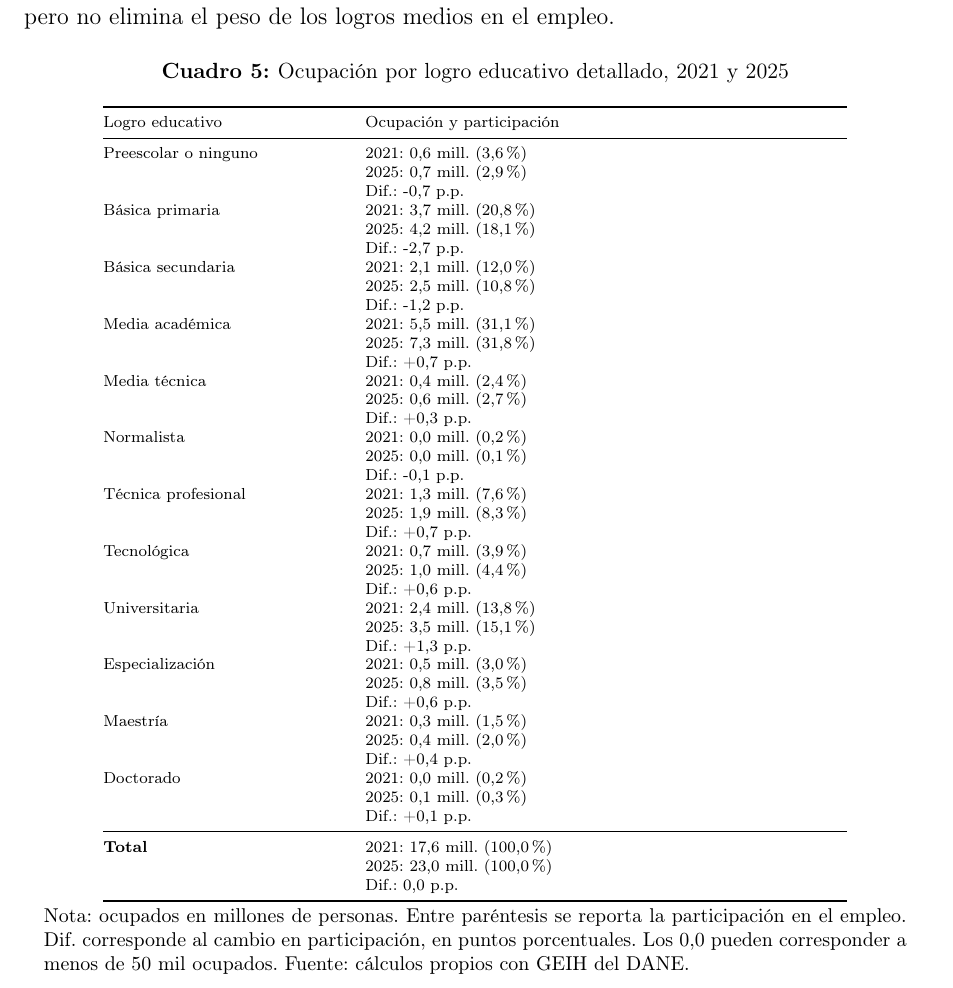
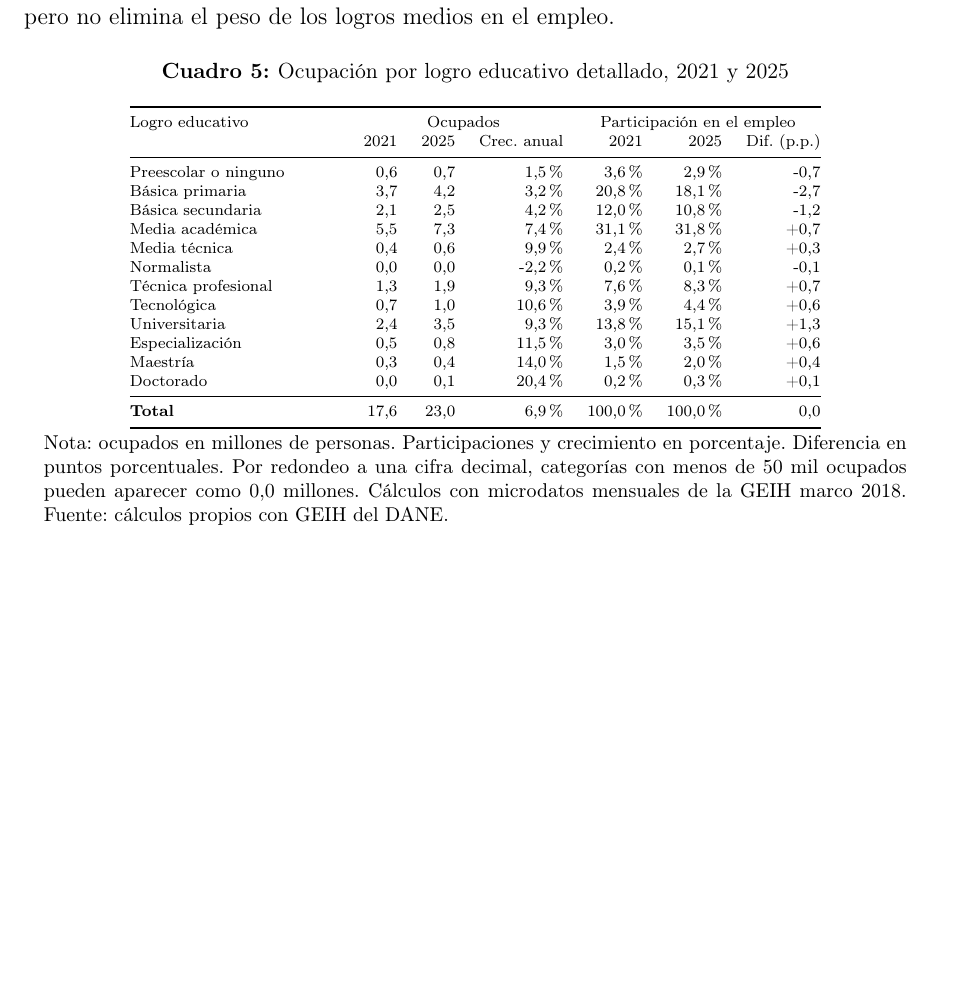
Before and after one commit to oliverpardo1979/Informe_Educacion, a LaTeX document (main.tex, which reads Paper/sections/ocupacion_educacion_detallada_table.tex): part of page 14 of 30 before the commit and part of page 14 of 29 after it, cut so that both start at the same text, the shorter picture padded with empty space. Compiled offline with pdfLaTeX.

Commit message:
Ajusta cuadro de ocupacion detallada

```diff
--- a/Paper/sections/ocupacion_educacion_detallada_table.tex
+++ b/Paper/sections/ocupacion_educacion_detallada_table.tex
@@ -3,25 +3,26 @@
 \caption{Ocupación por logro educativo detallado, 2021 y 2025}
 \label{tab:ocupacion_educacion_detallada}
 \scriptsize
-\begin{tabular}{@{}p{4.2cm}p{8.5cm}@{}}
+\begin{tabular}{@{}p{3.7cm}rrrrrr@{}}
 \toprule
-Logro educativo & Ocupación y participación \\
+Logro educativo & \multicolumn{3}{c}{Ocupados} & \multicolumn{3}{c}{Participación en el empleo} \\
+ & 2021 & 2025 & Crec. anual & 2021 & 2025 & Dif. (p.p.) \\
 \midrule
-Preescolar o ninguno & 2021: 0,6 mill. (3,6\%)\newline 2025: 0,7 mill. (2,9\%)\newline Dif.: -0,7 p.p. \\
-Básica primaria & 2021: 3,7 mill. (20,8\%)\newline 2025: 4,2 mill. (18,1\%)\newline Dif.: -2,7 p.p. \\
-Básica secundaria & 2021: 2,1 mill. (12,0\%)\newline 2025: 2,5 mill. (10,8\%)\newline Dif.: -1,2 p.p. \\
-Media académica & 2021: 5,5 mill. (31,1\%)\newline 2025: 7,3 mill. (31,8\%)\newline Dif.: +0,7 p.p. \\
-Media técnica & 2021: 0,4 mill. (2,4\%)\newline 2025: 0,6 mill. (2,7\%)\newline Dif.: +0,3 p.p. \\
-Normalista & 2021: 0,0 mill. (0,2\%)\newline 2025: 0,0 mill. (0,1\%)\newline Dif.: -0,1 p.p. \\
-Técnica profesional & 2021: 1,3 mill. (7,6\%)\newline 2025: 1,9 mill. (8,3\%)\newline Dif.: +0,7 p.p. \\
-Tecnológica & 2021: 0,7 mill. (3,9\%)\newline 2025: 1,0 mill. (4,4\%)\newline Dif.: +0,6 p.p. \\
-Universitaria & 2021: 2,4 mill. (13,8\%)\newline 2025: 3,5 mill. (15,1\%)\newline Dif.: +1,3 p.p. \\
-Especialización & 2021: 0,5 mill. (3,0\%)\newline 2025: 0,8 mill. (3,5\%)\newline Dif.: +0,6 p.p. \\
-Maestría & 2021: 0,3 mill. (1,5\%)\newline 2025: 0,4 mill. (2,0\%)\newline Dif.: +0,4 p.p. \\
-Doctorado & 2021: 0,0 mill. (0,2\%)\newline 2025: 0,1 mill. (0,3\%)\newline Dif.: +0,1 p.p. \\
+Preescolar o ninguno & 0,6 & 0,7 & 1,5\% & 3,6\% & 2,9\% & -0,7 \\
+Básica primaria & 3,7 & 4,2 & 3,2\% & 20,8\% & 18,1\% & -2,7 \\
+Básica secundaria & 2,1 & 2,5 & 4,2\% & 12,0\% & 10,8\% & -1,2 \\
+Media académica & 5,5 & 7,3 & 7,4\% & 31,1\% & 31,8\% & +0,7 \\
+Media técnica & 0,4 & 0,6 & 9,9\% & 2,4\% & 2,7\% & +0,3 \\
+Normalista & 0,0 & 0,0 & -2,2\% & 0,2\% & 0,1\% & -0,1 \\
+Técnica profesional & 1,3 & 1,9 & 9,3\% & 7,6\% & 8,3\% & +0,7 \\
+Tecnológica & 0,7 & 1,0 & 10,6\% & 3,9\% & 4,4\% & +0,6 \\
+Universitaria & 2,4 & 3,5 & 9,3\% & 13,8\% & 15,1\% & +1,3 \\
+Especialización & 0,5 & 0,8 & 11,5\% & 3,0\% & 3,5\% & +0,6 \\
+Maestría & 0,3 & 0,4 & 14,0\% & 1,5\% & 2,0\% & +0,4 \\
+Doctorado & 0,0 & 0,1 & 20,4\% & 0,2\% & 0,3\% & +0,1 \\
 \midrule
-\textbf{Total} & 2021: 17,6 mill. (100,0\%)\newline 2025: 23,0 mill. (100,0\%)\newline Dif.: 0,0 p.p. \\
+\textbf{Total} & 17,6 & 23,0 & 6,9\% & 100,0\% & 100,0\% & 0,0 \\
 \bottomrule
 \end{tabular}
-\caption*{\footnotesize Nota: ocupados en millones de personas. Entre paréntesis se reporta la participación en el empleo. Dif. corresponde al cambio en participación, en puntos porcentuales. Los 0,0 pueden corresponder a menos de 50 mil ocupados. Fuente: cálculos propios con GEIH del DANE.}
+\caption*{\footnotesize Nota: ocupados en millones de personas. Participaciones y crecimiento en porcentaje. Diferencia en puntos porcentuales. Por redondeo a una cifra decimal, categorías con menos de 50 mil ocupados pueden aparecer como 0,0 millones. Cálculos con microdatos mensuales de la GEIH marco 2018. Fuente: cálculos propios con GEIH del DANE.}
 \end{table}
```
Also changed, not shown: 1 other file.
